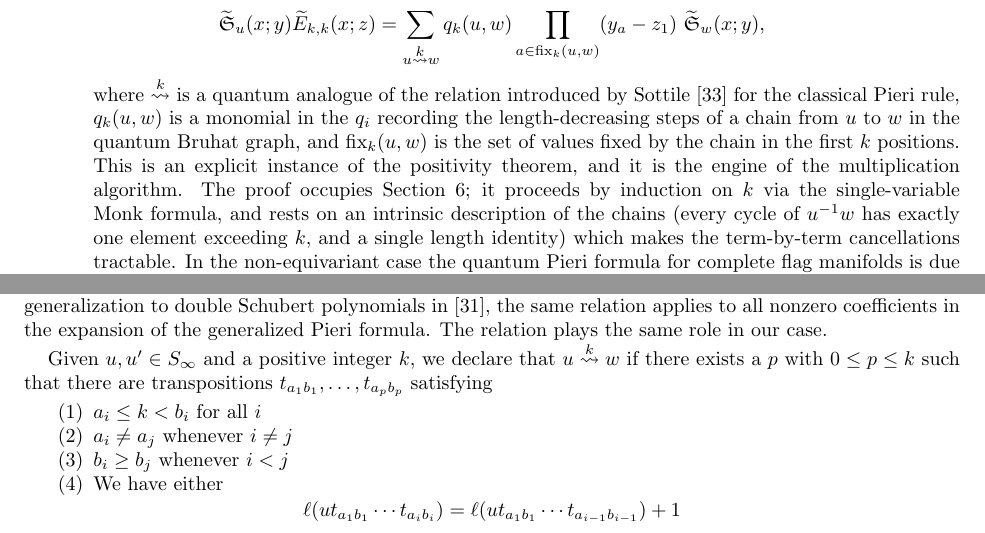
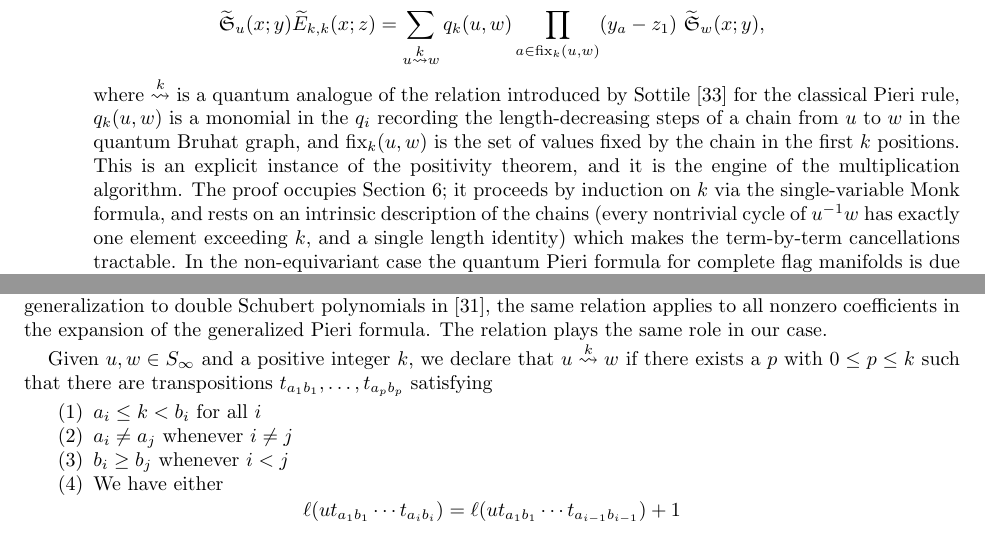
Before and after one commit to matthematics/schubert_writing, a LaTeX paper (writing/quantum_pieri.tex): two parts of pages 2 and 9 of 54, joined at a grey line, cut so that both start at the same text. Compiled offline with pdfLaTeX.

Commit message:
Maybe final arxivable version of quantum Pieri

```diff
--- a/writing/quantum_pieri.tex
+++ b/writing/quantum_pieri.tex
@@ -92,7 +92,7 @@ Our main results are the following.
 \item \emph{Positivity} (Theorem \ref{theorem:positivity}). The constants $c_{u,v}^{w,d}(y;z)$ lie in $\mathbb Z_{\geq0}[y_i-z_j]$. The proof, which we reproduce from the manuscript of Xiao and Yue \cite{xiaoyuequantumpositivity} with their permission, combines the geometric argument of Mihalcea with the Graham-positivity theorem of Gao and Xiong for $B^-$-stable effective cycles.
 \item \emph{A quantum Pieri formula} (Theorem \ref{theorem:pieri}). Let $\qelem_{k,k}(x;z)=\qsch_{s_1s_2\cdots s_k}(x;z)$ be the quantum factorial elementary polynomial. We prove
 $$\qsch_u(x;y)\qelem_{k,k}(x;z)=\sum_{u\tom{k} w}q_k(u,w)\prod_{a\in\fx_k(u,w)}(y_a-z_1)\,\qsch_w(x;y),$$
-where $\tom{k}$ is a quantum analogue of the relation introduced by Sottile \cite{sottile} for the classical Pieri rule, $q_k(u,w)$ is a monomial in the $q_i$ recording the length-decreasing steps of a chain from $u$ to $w$ in the quantum Bruhat graph, and $\fx_k(u,w)$ is the set of values fixed by the chain in the first $k$ positions. This is an explicit instance of the positivity theorem, and it is the engine of the multiplication algorithm. The proof occupies Section \ref{section:proofpieri}; it proceeds by induction on $k$ via the single-variable Monk formula, and rests on an intrinsic description of the chains (every cycle of $u^{-1}w$ has exactly one element exceeding $k$, and a single length identity) which makes the term-by-term cancellations tractable. In the non-equivariant case the quantum Pieri formula for complete flag manifolds is due to Ciocan-Fontanine \cite{ciocan1999partial} and Postnikov \cite{postnikov1999quantum}.
+where $\tom{k}$ is a quantum analogue of the relation introduced by Sottile \cite{sottile} for the classical Pieri rule, $q_k(u,w)$ is a monomial in the $q_i$ recording the length-decreasing steps of a chain from $u$ to $w$ in the quantum Bruhat graph, and $\fx_k(u,w)$ is the set of values fixed by the chain in the first $k$ positions. This is an explicit instance of the positivity theorem, and it is the engine of the multiplication algorithm. The proof occupies Section \ref{section:proofpieri}; it proceeds by induction on $k$ via the single-variable Monk formula, and rests on an intrinsic description of the chains (every nontrivial cycle of $u^{-1}w$ has exactly one element exceeding $k$, and a single length identity) which makes the term-by-term cancellations tractable. In the non-equivariant case the quantum Pieri formula for complete flag manifolds is due to Ciocan-Fontanine \cite{ciocan1999partial} and Postnikov \cite{postnikov1999quantum}.
 \item \emph{Parabolic reduction} (Proposition \ref{prop:parabolic}). The Peterson--Woodward comparison formula \cite{woodward2005d}, in the form proved by Huang and Li \cite{huang2015equivariant} for equivariant quantum cohomology, extends verbatim to the triple constants. Consequently the triple structure constants of the parabolic quantum double Schubert polynomials of Lam and Shimozono are equal to triple constants of the complete flag variety, and in particular they are also Graham-positive (Corollary \ref{corollary:parabolicpositivity}). For Grassmannians, considerably more is known at $z=y$: Mihalcea \cite{mihalcea2006equivariant} gave an equivariant quantum Pieri rule and a recursive characterization of the equivariant quantum structure constants, and Buch's mutation algorithm for puzzles \cite{buch2015mutations}, combined with the equivariant ``quantum equals classical'' theorem of Buch and Mihalcea \cite{buch2011qkgrass}, provides a Graham-positive combinatorial Littlewood--Richardson rule for $QH_T^*(\mathrm{Gr}(k,n))$. No such rule is known to us for the triple constants with $z\neq y$, even in the Grassmannian case.
 \item \emph{Algorithms} (Sections \ref{section:algorithms} and \ref{section:quantclass}). We describe the algorithms implemented in the package \texttt{schubmult} \cite{schubmult} for computing products of (quantum) double Schubert polynomials, which combine the Pieri formula on one factor with a signed expansion of the other factor into products of factorial elementary polynomials. We prove this expansion, in its classical form (Theorem \ref{theorem:orddouble}) and in two quantum forms, over a strict dominant shape (Theorem \ref{theorem:quandouble}) and over the ``medium'' shape actually used by the implementation, in which a pair of equal columns is allowed when it is preceded by a drop of at least two and contributes a single doubled factor (Theorem \ref{theorem:quandoublemed}); the key step is a formula for the skew divided differences, in the sense of \cite{samuelleibniz,samuelmolev}, of a product $\prod_{j\leq k}(x_j-z_i)$ with respect to the $z$-variables (Theorem \ref{theorem:skewtop}), in which the terms of the iterated Monk rule that revisit a position cancel by a rotation argument (Lemma \ref{lemma:rotation}). The quantum algorithm also uses a ``doubled'' Pieri rule (Theorem \ref{theorem:doubledpieri}) for the quantization of a product of two elementary polynomials in the same variables, which is obtained from two iterated Pieri steps by omitting the pairs of chains that are not compatible in a precise cycle-theoretic sense. We prove this doubled rule in general (Theorem \ref{theorem:doubledpieri}): it is equivalent to a termwise identity between pairs of chains (Theorem \ref{theorem:termwise}) which telescopes along explicit blocks of pairs and is then established by an injection built from a single local lemma, a generalization of the up/down pairing used in the proof of the Pieri formula (Theorem \ref{theorem:junction}). Finally, we extend the quantum-to-classical reduction of Leung--Li and Huang--Li to the triple constants.
 \end{enumerate}
@@ -359,7 +359,7 @@ When $P$ is a maximal parabolic subgroup, $G/P=\mathrm{Gr}(k,n)$, and at $z=y$ t
 \begin{definition}[$\tom{k}$, $\fx_{k}(u,w)$, $q_k(u,w)$, $E_{p,k}(y;z)$, $\wte(y_A;z)$] \label{definition:pieri}
 We define a relation $\tom{k}$ on pairs of permutations, introduced in its non-quantum form by Sottile \cite{sottile}, which was used originally to indicate when the coefficient of a Schubert polynomial is nonzero in a suitable application of the Pieri formula. In the generalization to double Schubert polynomials in \cite{samuelmolev}, the same relation applies to all nonzero coefficients in the expansion of the generalized Pieri formula. The relation plays the same role in our case.
 
-Given $u,u'\in S_\infty$ and a positive integer $k$, we declare that $u\tom{k} w$ if there exists a $p$ with $0\leq p\leq k$ such that there are transpositions $t_{a_1b_1},\ldots,t_{a_pb_p}$ satisfying
+Given $u,w\in S_\infty$ and a positive integer $k$, we declare that $u\tom{k} w$ if there exists a $p$ with $0\leq p\leq k$ such that there are transpositions $t_{a_1b_1},\ldots,t_{a_pb_p}$ satisfying
 \begin{enumerate}
 \item $a_i\leq k<b_i$ for all $i$
 \item $a_i\neq a_j$ whenever $i\neq j$
```
Also changed, not shown: writing/quantum_pieri.pdf.
